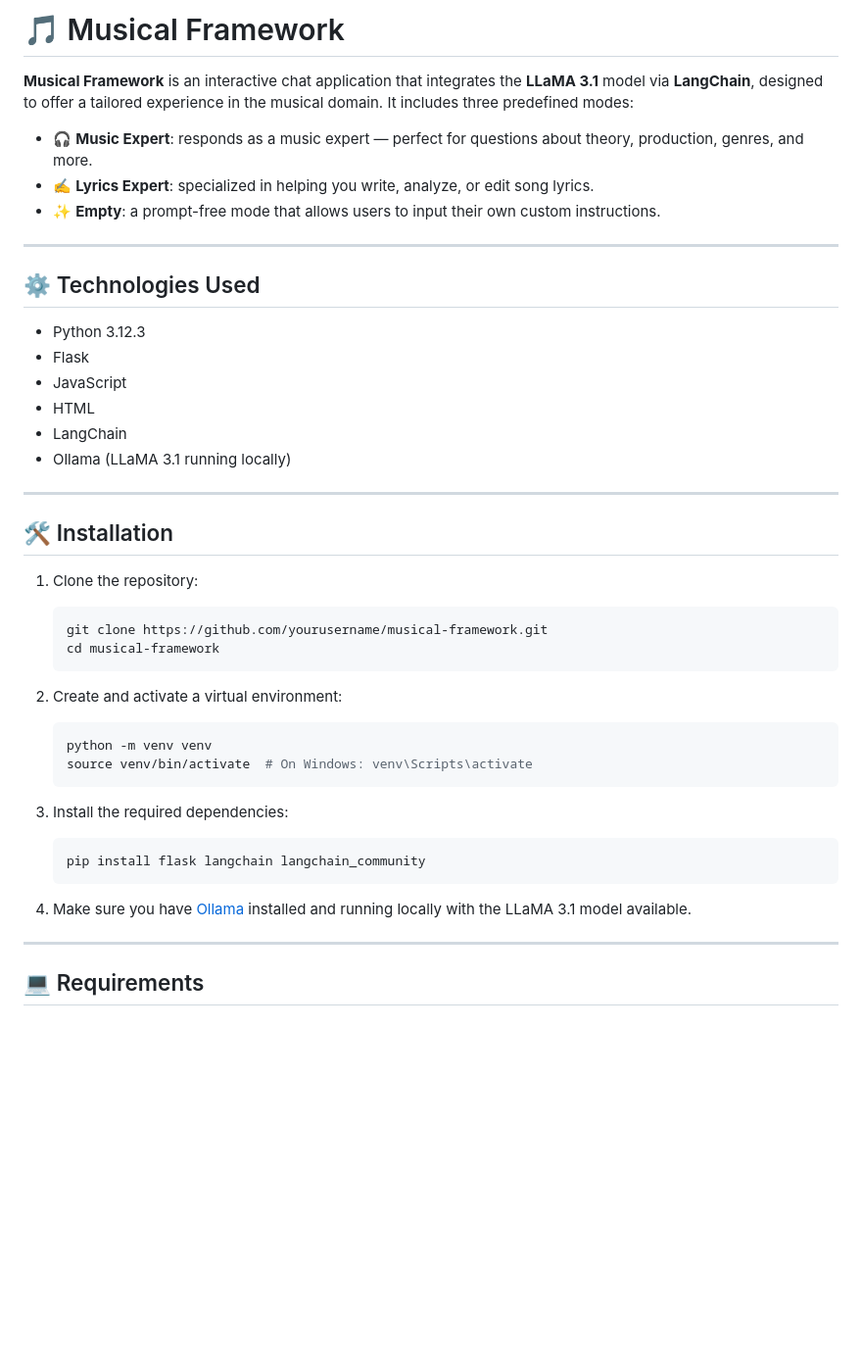
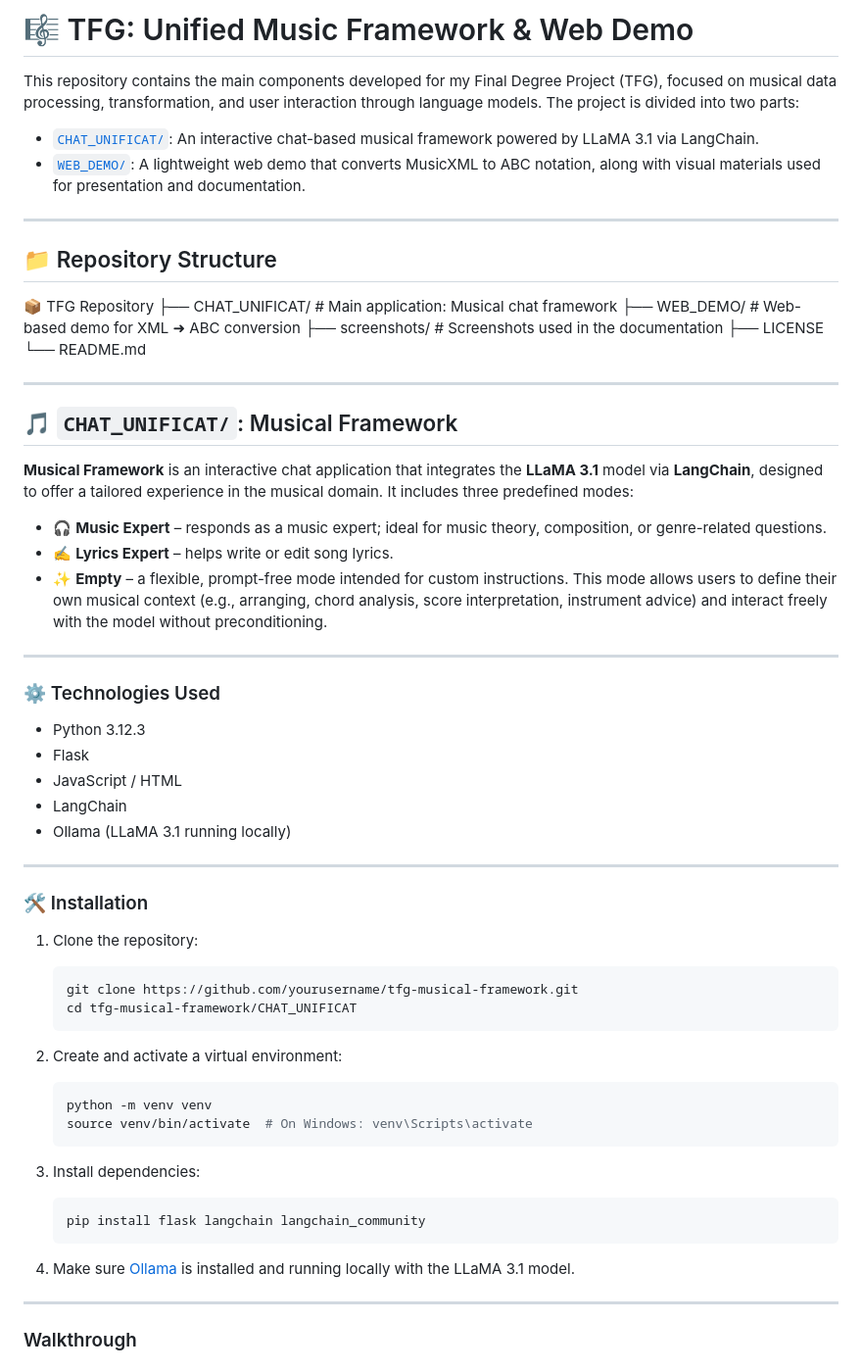
Before and after one commit to martivera1/MusED-LLM-Chat, a Markdown page: README.md, the part around one of its changes. Shown at 98% size. Rendered like a GitHub page; blank space fills up the shorter version.

````diff
--- a/README.md
+++ b/README.md
@@ -1,31 +1,51 @@
-# 🎵 Musical Framework
+# 🎼 TFG: Unified Music Framework & Web Demo
+
+This repository contains the main components developed for my Final Degree Project (TFG), focused on musical data processing, transformation, and user interaction through language models. The project is divided into two parts:
+
+- [`CHAT_UNIFICAT/`](#-chat_unificat-musical-framework): An interactive chat-based musical framework powered by LLaMA 3.1 via LangChain.
+- [`WEB_DEMO/`](#-web_demo-xml-to-abc-conversion-demo): A lightweight web demo that converts MusicXML to ABC notation, along with visual materials used for presentation and documentation.
+
+---
+
+## 📁 Repository Structure
+
+📦 TFG Repository
+├── CHAT_UNIFICAT/ # Main application: Musical chat framework
+├── WEB_DEMO/ # Web-based demo for XML ➜ ABC conversion
+├── screenshots/ # Screenshots used in the documentation
+├── LICENSE
+└── README.md
+
+
+---
+
+## 🎵 `CHAT_UNIFICAT/`: Musical Framework
 
 **Musical Framework** is an interactive chat application that integrates the **LLaMA 3.1** model via **LangChain**, designed to offer a tailored experience in the musical domain. It includes three predefined modes:
 
-- 🎧 **Music Expert**: responds as a music expert — perfect for questions about theory, production, genres, and more.
-- ✍️ **Lyrics Expert**: specialized in helping you write, analyze, or edit song lyrics.
-- ✨ **Empty**: a prompt-free mode that allows users to input their own custom instructions.
+- 🎧 **Music Expert** – responds as a music expert; ideal for music theory, composition, or genre-related questions.
+- ✍️ **Lyrics Expert** – helps write or edit song lyrics.
+- ✨ **Empty** – a flexible, prompt-free mode intended for custom instructions. This mode allows users to define their own musical context (e.g., arranging, chord analysis, score interpretation, instrument advice) and interact freely with the model without preconditioning.
 
 ---
 
-## ⚙️ Technologies Used
+### ⚙️ Technologies Used
 
 - Python 3.12.3
 - Flask
-- JavaScript
-- HTML
+- JavaScript / HTML
 - LangChain
 - Ollama (LLaMA 3.1 running locally)
 
 ---
 
-## 🛠️ Installation
+### 🛠️ Installation
 
 1. Clone the repository:
 
     ```bash
-    git clone https://github.com/yourusername/musical-framework.git
-    cd musical-framework
+    git clone https://github.com/yourusername/tfg-musical-framework.git
+    cd tfg-musical-framework/CHAT_UNIFICAT
     ```
 
 2. Create and activate a virtual environment:
@@ -35,15 +55,15 @@
     source venv/bin/activate  # On Windows: venv\Scripts\activate
     ```
 
-3. Install the required dependencies:
+3. Install dependencies:
 
     ```bash
     pip install flask langchain langchain_community
     ```
 
-4. Make sure you have [Ollama](https://ollama.com/) installed and running locally with the LLaMA 3.1 model available.
+4. Make sure [Ollama](https://ollama.com/) is installed and running locally with the LLaMA 3.1 model.
 
 ---
 
-## 💻 Requirements
+### Walkthrough
 
````
Also changed, not shown: other parts of README.md (+32 -72 lines).
